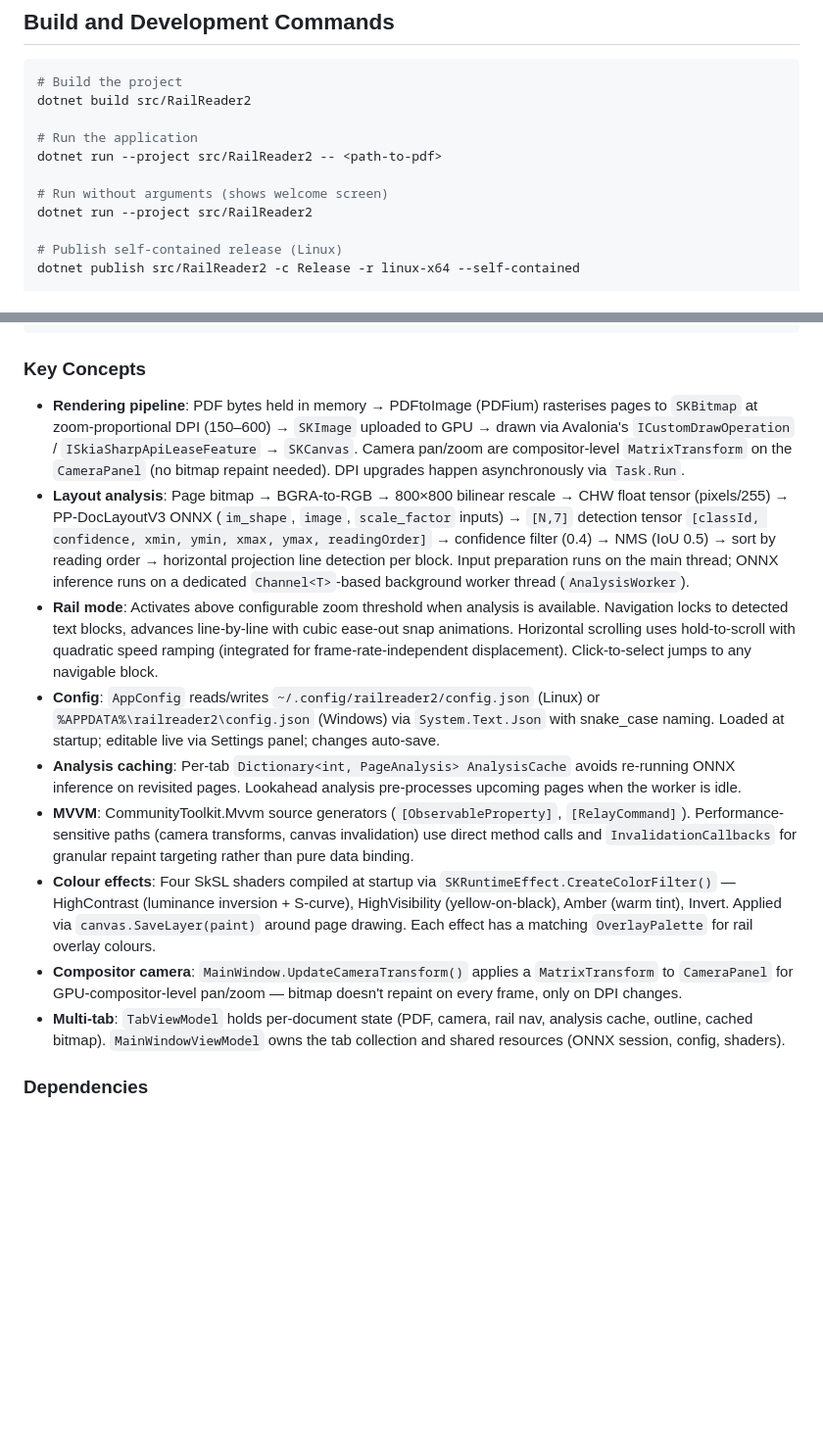
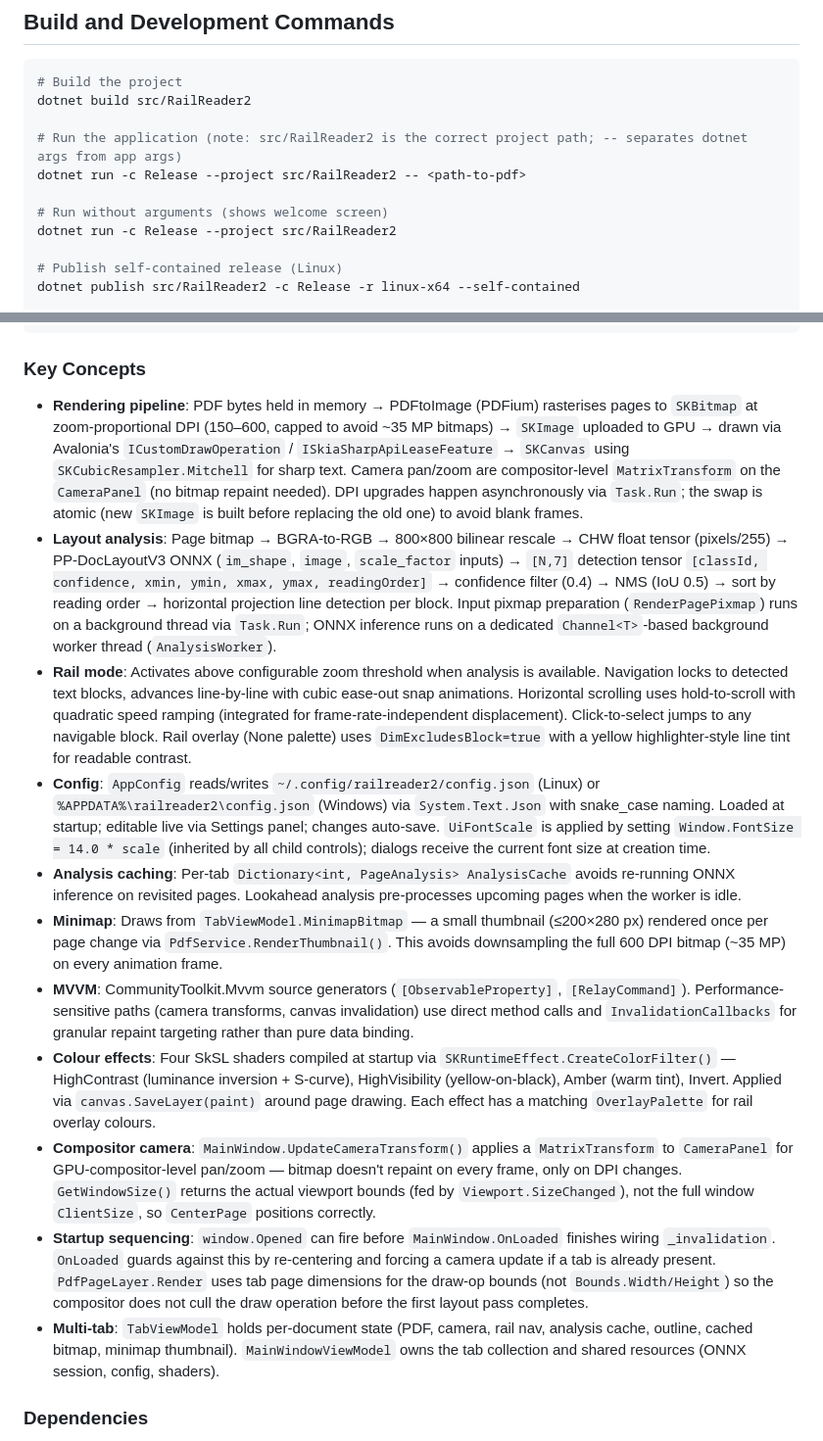
Before and after one commit to sjvrensburg/railreader2, a Markdown page: CLAUDE.md, 2 parts joined by grey strips. Shown at 98% size. GitHub-like rendering; blank space fills up the shorter version.

```diff
--- a/CLAUDE.md
+++ b/CLAUDE.md
@@ -12,11 +12,11 @@ This file provides guidance to Claude Code (claude.ai/code) when working with co
 # Build the project
 dotnet build src/RailReader2
 
-# Run the application
-dotnet run --project src/RailReader2 -- <path-to-pdf>
+# Run the application (note: src/RailReader2 is the correct project path; -- separates dotnet args from app args)
+dotnet run -c Release --project src/RailReader2 -- <path-to-pdf>
 
 # Run without arguments (shows welcome screen)
-dotnet run --project src/RailReader2
+dotnet run -c Release --project src/RailReader2
 
 # Publish self-contained release (Linux)
 dotnet publish src/RailReader2 -c Release -r linux-x64 --self-contained
@@ -84,15 +84,17 @@ scripts/
 
 ### Key Concepts
 
-- **Rendering pipeline**: PDF bytes held in memory → PDFtoImage (PDFium) rasterises pages to `SKBitmap` at zoom-proportional DPI (150–600) → `SKImage` uploaded to GPU → drawn via Avalonia's `ICustomDrawOperation` / `ISkiaSharpApiLeaseFeature` → `SKCanvas`. Camera pan/zoom are compositor-level `MatrixTransform` on the `CameraPanel` (no bitmap repaint needed). DPI upgrades happen asynchronously via `Task.Run`.
-- **Layout analysis**: Page bitmap → BGRA-to-RGB → 800×800 bilinear rescale → CHW float tensor (pixels/255) → PP-DocLayoutV3 ONNX (`im_shape`, `image`, `scale_factor` inputs) → `[N,7]` detection tensor `[classId, confidence, xmin, ymin, xmax, ymax, readingOrder]` → confidence filter (0.4) → NMS (IoU 0.5) → sort by reading order → horizontal projection line detection per block. Input preparation runs on the main thread; ONNX inference runs on a dedicated `Channel<T>`-based background worker thread (`AnalysisWorker`).
-- **Rail mode**: Activates above configurable zoom threshold when analysis is available. Navigation locks to detected text blocks, advances line-by-line with cubic ease-out snap animations. Horizontal scrolling uses hold-to-scroll with quadratic speed ramping (integrated for frame-rate-independent displacement). Click-to-select jumps to any navigable block.
-- **Config**: `AppConfig` reads/writes `~/.config/railreader2/config.json` (Linux) or `%APPDATA%\railreader2\config.json` (Windows) via `System.Text.Json` with snake_case naming. Loaded at startup; editable live via Settings panel; changes auto-save.
+- **Rendering pipeline**: PDF bytes held in memory → PDFtoImage (PDFium) rasterises pages to `SKBitmap` at zoom-proportional DPI (150–600, capped to avoid ~35 MP bitmaps) → `SKImage` uploaded to GPU → drawn via Avalonia's `ICustomDrawOperation` / `ISkiaSharpApiLeaseFeature` → `SKCanvas` using `SKCubicResampler.Mitchell` for sharp text. Camera pan/zoom are compositor-level `MatrixTransform` on the `CameraPanel` (no bitmap repaint needed). DPI upgrades happen asynchronously via `Task.Run`; the swap is atomic (new `SKImage` is built before replacing the old one) to avoid blank frames.
+- **Layout analysis**: Page bitmap → BGRA-to-RGB → 800×800 bilinear rescale → CHW float tensor (pixels/255) → PP-DocLayoutV3 ONNX (`im_shape`, `image`, `scale_factor` inputs) → `[N,7]` detection tensor `[classId, confidence, xmin, ymin, xmax, ymax, readingOrder]` → confidence filter (0.4) → NMS (IoU 0.5) → sort by reading order → horizontal projection line detection per block. Input pixmap preparation (`RenderPagePixmap`) runs on a background thread via `Task.Run`; ONNX inference runs on a dedicated `Channel<T>`-based background worker thread (`AnalysisWorker`).
+- **Rail mode**: Activates above configurable zoom threshold when analysis is available. Navigation locks to detected text blocks, advances line-by-line with cubic ease-out snap animations. Horizontal scrolling uses hold-to-scroll with quadratic speed ramping (integrated for frame-rate-independent displacement). Click-to-select jumps to any navigable block. Rail overlay (None palette) uses `DimExcludesBlock=true` with a yellow highlighter-style line tint for readable contrast.
+- **Config**: `AppConfig` reads/writes `~/.config/railreader2/config.json` (Linux) or `%APPDATA%\railreader2\config.json` (Windows) via `System.Text.Json` with snake_case naming. Loaded at startup; editable live via Settings panel; changes auto-save. `UiFontScale` is applied by setting `Window.FontSize = 14.0 * scale` (inherited by all child controls); dialogs receive the current font size at creation time.
 - **Analysis caching**: Per-tab `Dictionary<int, PageAnalysis> AnalysisCache` avoids re-running ONNX inference on revisited pages. Lookahead analysis pre-processes upcoming pages when the worker is idle.
+- **Minimap**: Draws from `TabViewModel.MinimapBitmap` — a small thumbnail (≤200×280 px) rendered once per page change via `PdfService.RenderThumbnail()`. This avoids downsampling the full 600 DPI bitmap (~35 MP) on every animation frame.
 - **MVVM**: CommunityToolkit.Mvvm source generators (`[ObservableProperty]`, `[RelayCommand]`). Performance-sensitive paths (camera transforms, canvas invalidation) use direct method calls and `InvalidationCallbacks` for granular repaint targeting rather than pure data binding.
 - **Colour effects**: Four SkSL shaders compiled at startup via `SKRuntimeEffect.CreateColorFilter()` — HighContrast (luminance inversion + S-curve), HighVisibility (yellow-on-black), Amber (warm tint), Invert. Applied via `canvas.SaveLayer(paint)` around page drawing. Each effect has a matching `OverlayPalette` for rail overlay colours.
-- **Compositor camera**: `MainWindow.UpdateCameraTransform()` applies a `MatrixTransform` to `CameraPanel` for GPU-compositor-level pan/zoom — bitmap doesn't repaint on every frame, only on DPI changes.
-- **Multi-tab**: `TabViewModel` holds per-document state (PDF, camera, rail nav, analysis cache, outline, cached bitmap). `MainWindowViewModel` owns the tab collection and shared resources (ONNX session, config, shaders).
+- **Compositor camera**: `MainWindow.UpdateCameraTransform()` applies a `MatrixTransform` to `CameraPanel` for GPU-compositor-level pan/zoom — bitmap doesn't repaint on every frame, only on DPI changes. `GetWindowSize()` returns the actual viewport bounds (fed by `Viewport.SizeChanged`), not the full window `ClientSize`, so `CenterPage` positions correctly.
+- **Startup sequencing**: `window.Opened` can fire before `MainWindow.OnLoaded` finishes wiring `_invalidation`. `OnLoaded` guards against this by re-centering and forcing a camera update if a tab is already present. `PdfPageLayer.Render` uses tab page dimensions for the draw-op bounds (not `Bounds.Width/Height`) so the compositor does not cull the draw operation before the first layout pass completes.
+- **Multi-tab**: `TabViewModel` holds per-document state (PDF, camera, rail nav, analysis cache, outline, cached bitmap, minimap thumbnail). `MainWindowViewModel` owns the tab collection and shared resources (ONNX session, config, shaders).
 
 ### Dependencies
 
```
Also changed, not shown: other parts of CLAUDE.md (+31 -1 lines).
